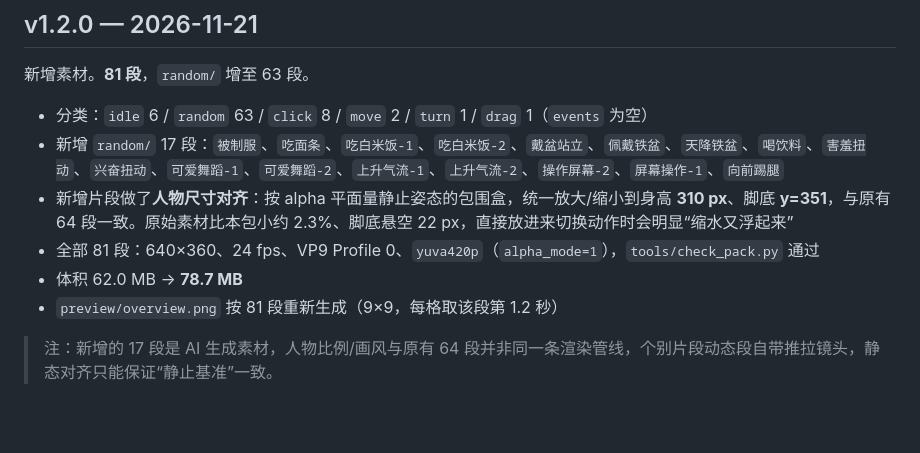
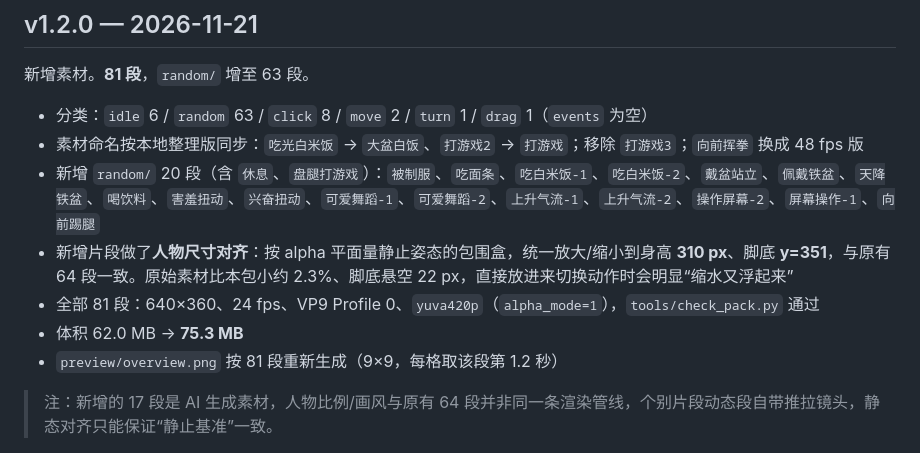
Before and after one commit to MSaknussemm/mesugaki-whale-girl, a Markdown page: CHANGELOG.md, the part around the change. Rendered like a GitHub page; blank space fills up the shorter version.

```diff
--- a/CHANGELOG.md
+++ b/CHANGELOG.md
@@ -5,10 +5,11 @@
 新增素材。**81 段**，`random/` 增至 63 段。
 
 - 分类：`idle` 6 / `random` 63 / `click` 8 / `move` 2 / `turn` 1 / `drag` 1（`events` 为空）
-- 新增 `random/` 17 段：`被制服`、`吃面条`、`吃白米饭-1`、`吃白米饭-2`、`戴盆站立`、`佩戴铁盆`、`天降铁盆`、`喝饮料`、`害羞扭动`、`兴奋扭动`、`可爱舞蹈-1`、`可爱舞蹈-2`、`上升气流-1`、`上升气流-2`、`操作屏幕-2`、`屏幕操作-1`、`向前踢腿`
+- 素材命名按本地整理版同步：`吃光白米饭` → `大盆白饭`、`打游戏2` → `打游戏`；移除 `打游戏3`；`向前挥拳` 换成 48 fps 版
+- 新增 `random/` 20 段（含 `休息`、`盘腿打游戏`）：`被制服`、`吃面条`、`吃白米饭-1`、`吃白米饭-2`、`戴盆站立`、`佩戴铁盆`、`天降铁盆`、`喝饮料`、`害羞扭动`、`兴奋扭动`、`可爱舞蹈-1`、`可爱舞蹈-2`、`上升气流-1`、`上升气流-2`、`操作屏幕-2`、`屏幕操作-1`、`向前踢腿`
 - 新增片段做了**人物尺寸对齐**：按 alpha 平面量静止姿态的包围盒，统一放大/缩小到身高 **310 px**、脚底 **y=351**，与原有 64 段一致。原始素材比本包小约 2.3%、脚底悬空 22 px，直接放进来切换动作时会明显“缩水又浮起来”
 - 全部 81 段：640×360、24 fps、VP9 Profile 0、`yuva420p`（`alpha_mode=1`），`tools/check_pack.py` 通过
-- 体积 62.0 MB → **78.7 MB**
+- 体积 62.0 MB → **75.3 MB**
 - `preview/overview.png` 按 81 段重新生成（9×9，每格取该段第 1.2 秒）
 
 > 注：新增的 17 段是 AI 生成素材，人物比例/画风与原有 64 段并非同一条渲染管线，个别片段动态段自带推拉镜头，静态对齐只能保证“静止基准”一致。
```
Also changed, not shown: README.md (+4 -6 lines), preview/overview.png, 8 other files.
